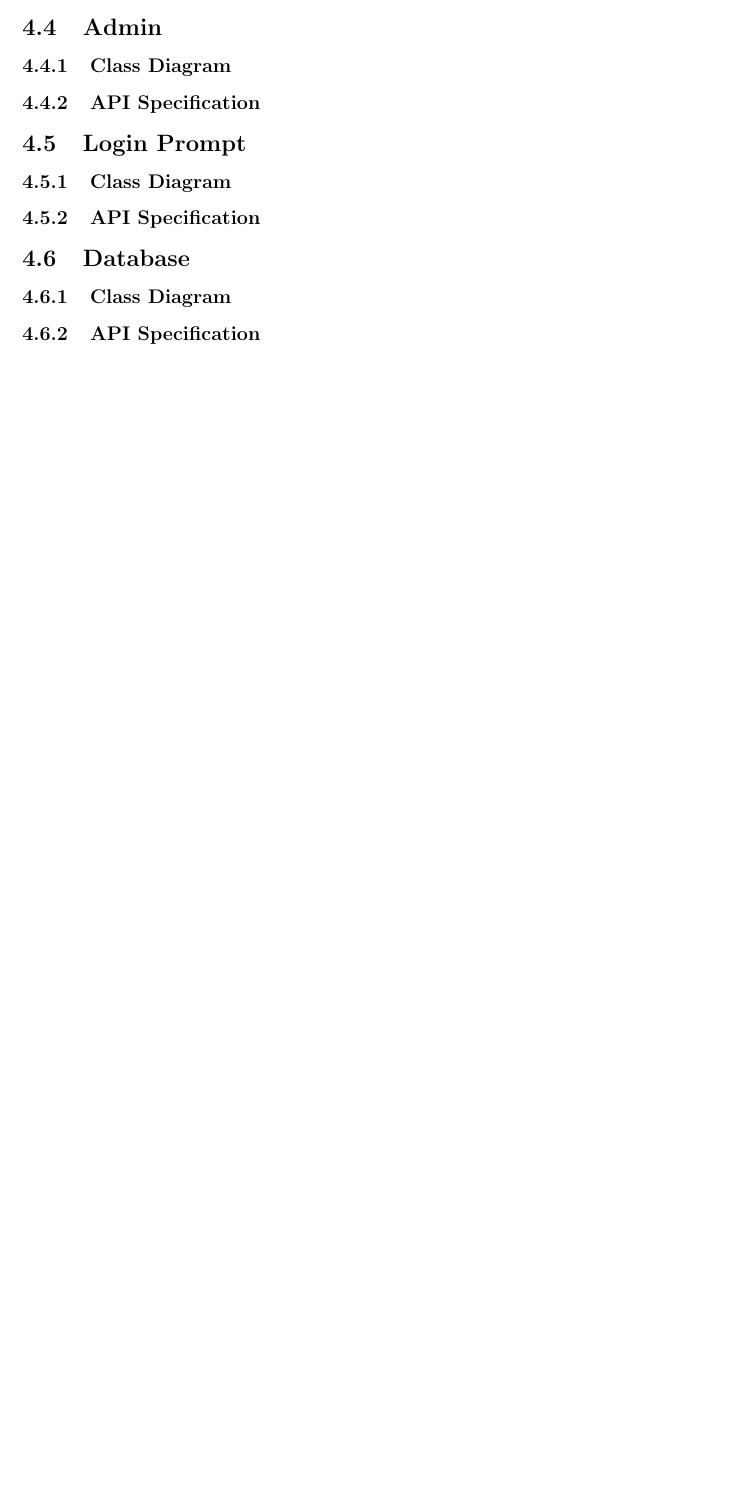
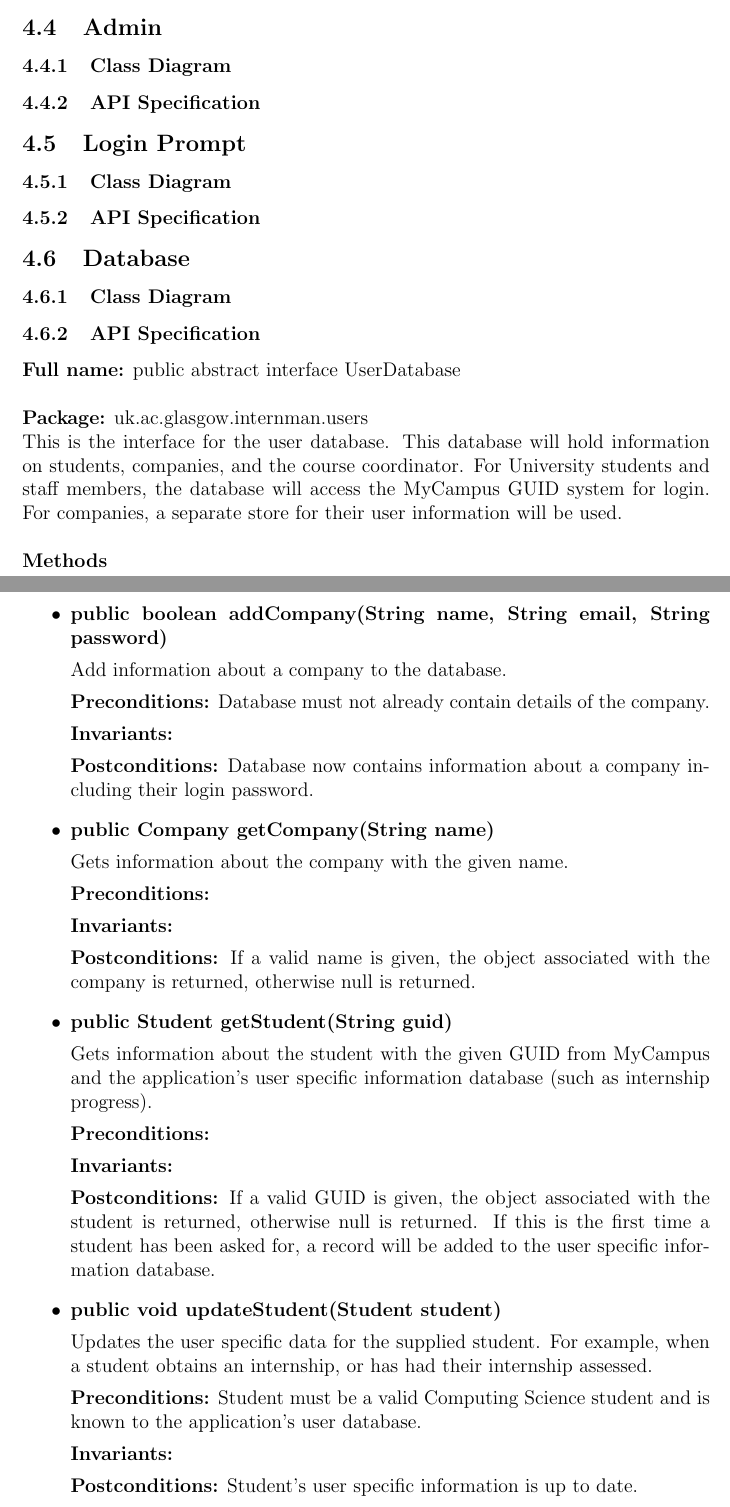
Before and after one commit to TeamW/Deliverable-6, a LaTeX document (d6.tex): part of page 7 of 7 before the commit and two parts of pages 7 and 8 of 8 after it, the two joined at a grey line, cut so that both start at the same text, the shorter picture padded with empty space. Compiled offline with pdfLaTeX.

Commit message:
Initial thoughts on Database API

```diff
--- a/d6.tex
+++ b/d6.tex
@@ -3,7 +3,7 @@
 \usepackage{fullpage}
 \usepackage{graphicx}
 \geometry{a4paper}
-
+\setlength\parindent{0pt}
 \title{Deliverable 6}
 \author{
     Gordon Reid: 1002536R\\
@@ -80,4 +80,69 @@
 
 \subsubsection{API Specification}
 
+\textbf{Full name:} public abstract interface UserDatabase\\
+
+\textbf{Package:} uk.ac.glasgow.internman.users
+
+This is the interface for the user database. This database will hold information
+on students, companies, and the course coordinator. For University students and
+staff members, the database will access the MyCampus GUID system for login. For
+companies, a separate store for their user information will be used.\\
+
+\textbf{Methods}
+
+\begin{itemize}
+
+\item{\textbf{public boolean addCompany(String name, String email, String
+password)}
+
+Add information about a company to the database.
+
+\textbf{Preconditions:} Database must not already contain details of the
+company.
+
+\textbf{Invariants:}
+
+\textbf{Postconditions:} Database now contains information about a company
+including their login password.}
+
+\item{\textbf{public Company getCompany(String name)}
+
+Gets information about the company with the given name.
+
+\textbf{Preconditions:}
+
+\textbf{Invariants:}
+
+\textbf{Postconditions:} If a valid name is given, the object associated with
+the company is returned, otherwise null is returned.}
+
+\item{\textbf{public Student getStudent(String guid)}
+
+Gets information about the student with the given GUID from MyCampus and the
+application's user specific information database (such as internship progress).
+
+\textbf{Preconditions:}
+
+\textbf{Invariants:}
+
+\textbf{Postconditions:} If a valid GUID is given, the object associated with
+the student is returned, otherwise null is returned. If this is the first time
+a student has been asked for, a record will be added to the user specific
+information database.}
+
+\item{\textbf{public void updateStudent(Student student)}
+
+Updates the user specific data for the supplied student. For example, when a
+student obtains an internship, or has had their internship assessed.
+
+\textbf{Preconditions:} Student must be a valid Computing Science student and
+is known to the application's user database.
+
+\textbf{Invariants:}
+
+\textbf{Postconditions:} Student's user specific information is up to date.}
+
+\end{itemize}
+
 \end{document}
```
